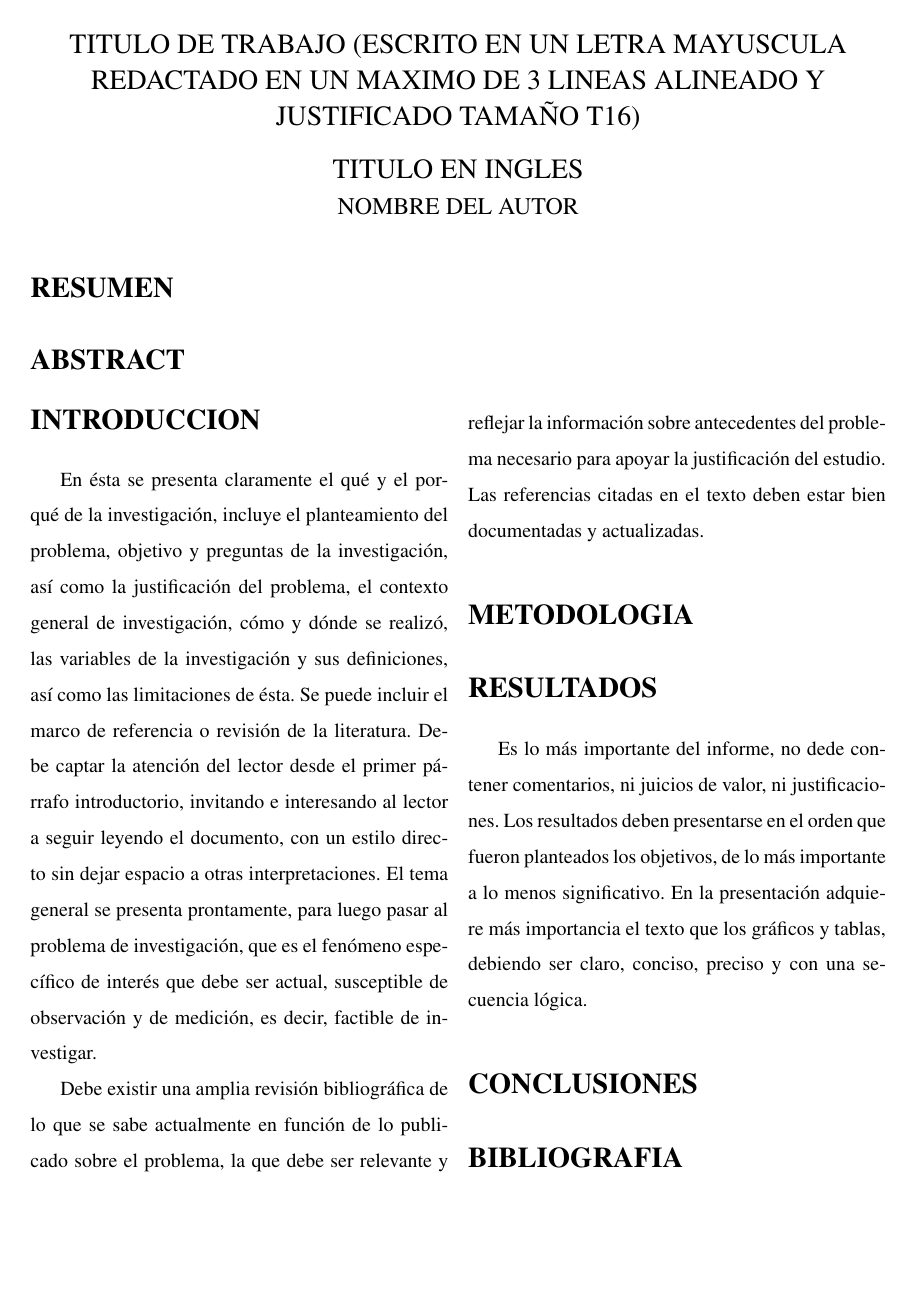
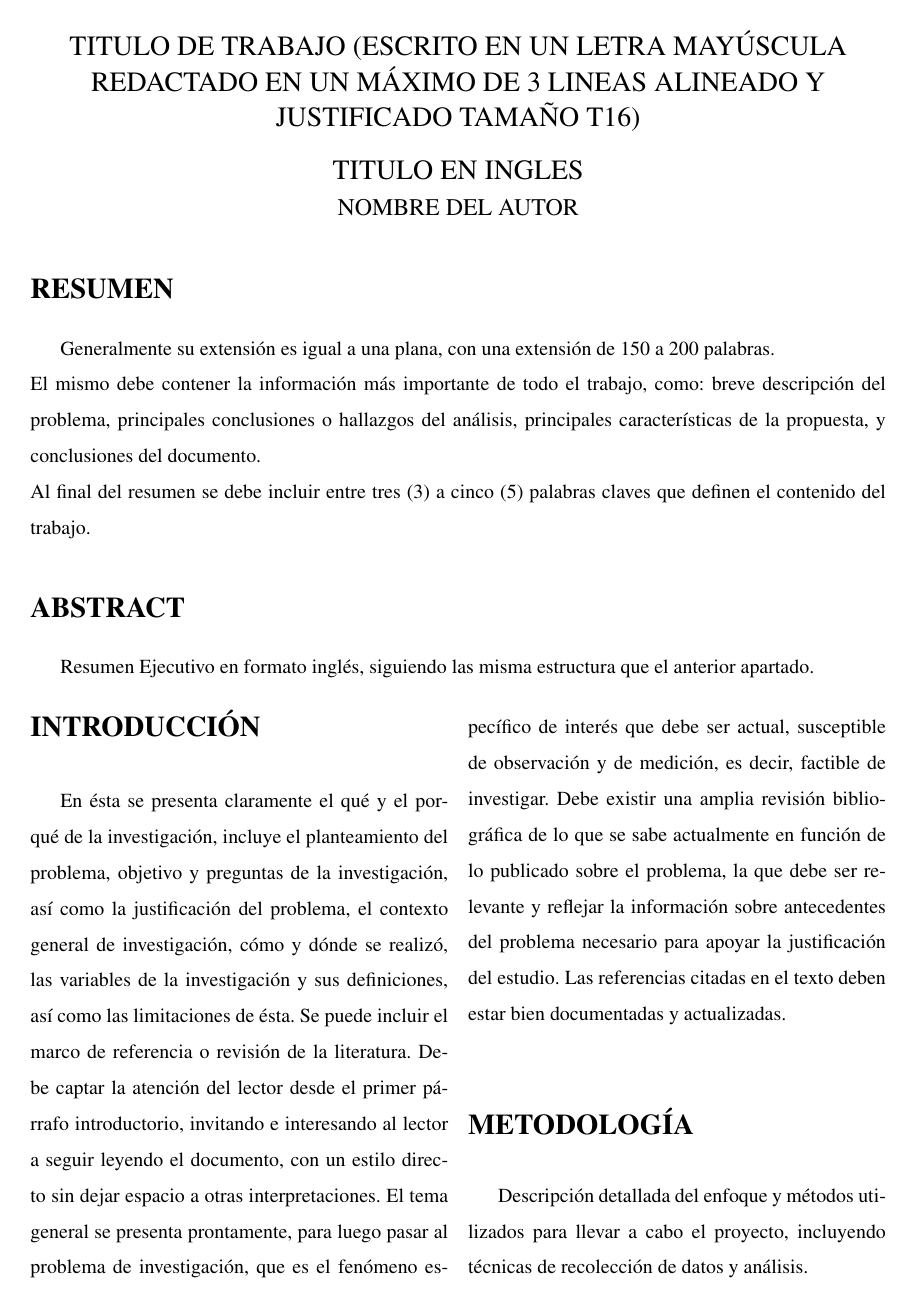
Before and after one commit to AlanCornejoQ/TG-templateUCB, a LaTeX document (main.tex): page 3 of 18 before the commit and page 3 of 19 after it. Compiled offline with pdfLaTeX.

```diff
--- a/main.tex
+++ b/main.tex
@@ -6,7 +6,7 @@
 \input{configuracion}
 % Definir datos del documento
 \departamento{ciencias de la tecnología e innovación}
-\titulo{TITULO DE TRABAJO (escrito en un letra mayuscula redactado en un maximo de 3 lineas alineado y justificado tamaño t16)}
+\titulo{TITULO DE TRABAJO (escrito en un letra mayúscula redactado en un máximo de 3 lineas alineado y justificado tamaño t16)}
 \autor{Nombre del Autor}
 \tutor{Nombre Tutor}
 \fecha{\number\year}
@@ -33,9 +36,18 @@
 	{\fontsize{12}{14}\selectfont \MakeUppercase{\Autor}}\\
 	\end{center}
 	\section*{RESUMEN}
+	Generalmente su extensión es igual a una plana, con una extensión de 150 a 200 palabras.\\
+	El mismo debe contener la información más importante de todo el trabajo, como:
+	breve descripción del problema, principales conclusiones o hallazgos del análisis,
+	principales características de la propuesta, y conclusiones del documento.\\
+	Al final del resumen se debe incluir entre tres (3) a cinco (5) palabras claves que
+	definen el contenido del trabajo.
+
 	\section*{ABSTRACT}
+	Resumen Ejecutivo en formato inglés, siguiendo las misma estructura que el anterior apartado.
+
 	\begin{multicols}{2}
-	\section*{INTRODUCCION}
+	\section*{INTRODUCCIÓN}
 	En ésta se presenta claramente el qué y el porqué de la investigación, incluye el planteamiento del problema, objetivo y preguntas de
 la investigación, así como la justificación del
 problema, el contexto general de investigación,
@@ -49,16 +61,17 @@
 que es el fenómeno específico de interés que
 debe ser actual, susceptible de observación y
 de medición, es decir, factible de investigar.
-
 Debe existir una amplia revisión bibliográfica de lo que se sabe actualmente en función
 de lo publicado sobre el problema, la que debe
 ser relevante y reflejar la información sobre
 antecedentes del problema necesario para
 apoyar la justificación del estudio. Las referencias citadas en el texto deben estar bien
 documentadas y actualizadas.
-	\section*{METODOLOGIA}
+	\section*{METODOLOGÍA}
+	Descripción detallada del enfoque y métodos utilizados para llevar a cabo el proyecto, incluyendo técnicas de recolección de datos y análisis.
+
 	\section*{RESULTADOS}
-	Es lo más importante del informe, no dede
+	Es lo más importante del informe, no debe
 contener comentarios, ni juicios de valor, ni
 justificaciones.
 Los resultados deben presentarse en el orden que fueron planteados los objetivos, de
```
Also changed, not shown: configuracion.tex (+10 -8 lines), main.pdf, main.tex (9 more changed lines).
